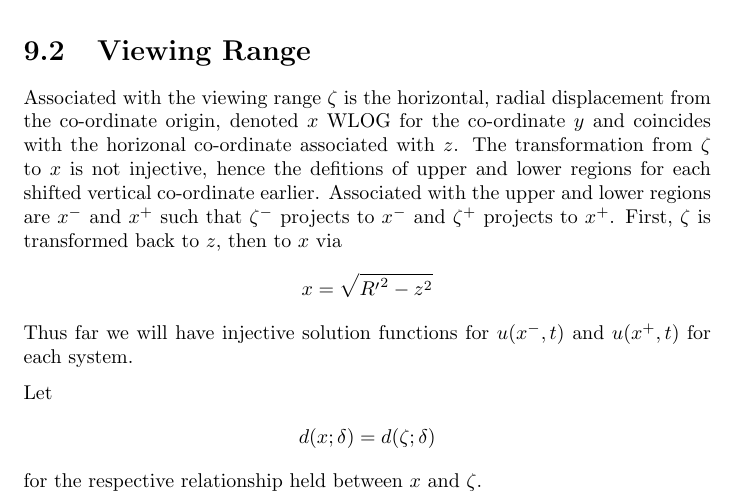
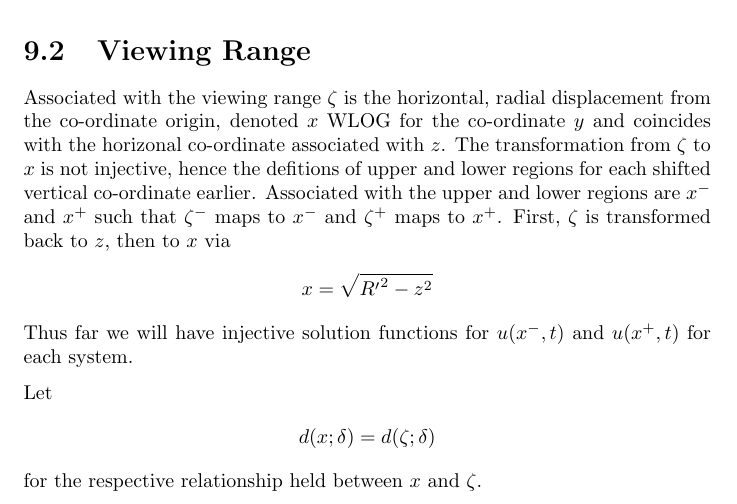
Before and after one commit to kapple19/ProteinDiffusion.jl, a LaTeX thesis (doc/proteindiffusion.tex): part of page 43 of 55, cut so that both start at the same text. Compiled offline with pdfLaTeX.

Commit message:
Commit before changing...

```diff
--- a/doc/proteindiffusion.tex
+++ b/doc/proteindiffusion.tex
@@ -1005,7 +1005,7 @@ For both depth-decaying models, the resultant intensity holds the form
 \end{align*}
 
 \section{Viewing Range}
-Associated with the viewing range $\zeta$ is the horizontal, radial displacement from the co-ordinate origin, denoted $x$ WLOG for the co-ordinate $y$ and coincides with the horizonal co-ordinate associated with $z$. The transformation from $\zeta$ to $x$ is not injective, hence the defitions of upper and lower regions for each shifted vertical co-ordinate earlier. Associated with the upper and lower regions are $x^-$ and $x^+$ such that $\zeta^-$ projects to $x^-$ and $\zeta^+$ projects to $x^+$. First, $\zeta$ is transformed back to $z$, then to $x$ via
+Associated with the viewing range $\zeta$ is the horizontal, radial displacement from the co-ordinate origin, denoted $x$ WLOG for the co-ordinate $y$ and coincides with the horizonal co-ordinate associated with $z$. The transformation from $\zeta$ to $x$ is not injective, hence the defitions of upper and lower regions for each shifted vertical co-ordinate earlier. Associated with the upper and lower regions are $x^-$ and $x^+$ such that $\zeta^-$ maps to $x^-$ and $\zeta^+$ maps to $x^+$. First, $\zeta$ is transformed back to $z$, then to $x$ via
 \begin{align*}
 	x &= \sqrt{\R^2 - z^2}
 \end{align*}
```
Also changed, not shown: Project.toml (+1 -1 lines), doc/proteindiffusion.pdf, 8 other files.
